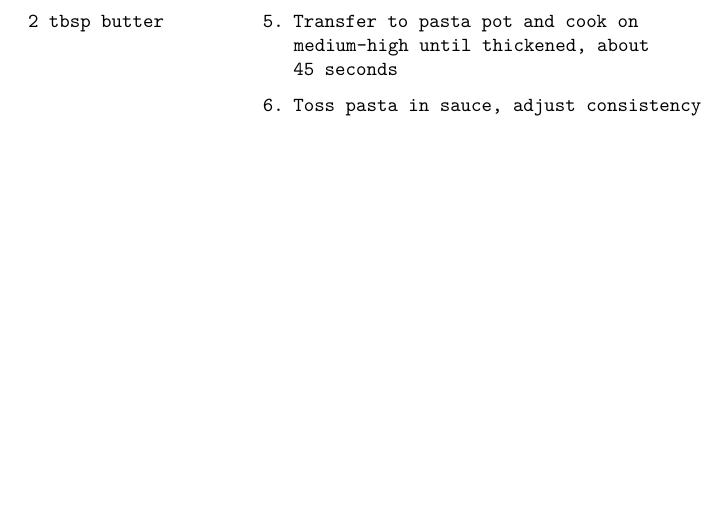
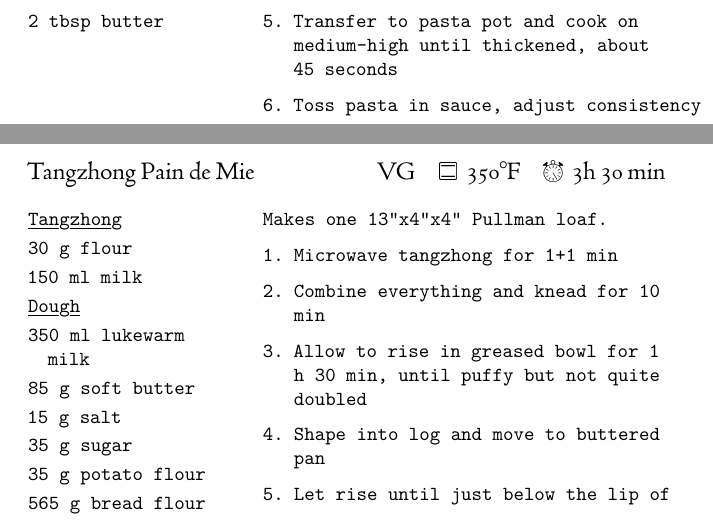
Before and after one commit to OlliSaarikivi/recipecards, a LaTeX document (main.tex): part of page 43 of 43 before the commit and two parts of pages 43 and 44 of 47 after it, the two joined at a grey line, cut so that both start at the same text, the shorter picture padded with empty space. Compiled offline with XeLaTeX.

Commit message:
Add a sandwich bread and noodles

```diff
--- a/main.tex
+++ b/main.tex
@@ -810,3 +810,26 @@ Serves 4
 \end{steps}
 \end{recipe}
 
+\begin{recipe}{Tangzhong Pain de Mie}{\tag{VG}\preheat{\fahrenheit{350}}\totaltime{3h 30 min}}
+\begin{ingredients}
+\ihead{Tangzhong}
+30 g flour
+150 ml milk
+\ihead{Dough}
+350 ml lukewarm milk
+85 g soft butter
+15 g salt
+35 g sugar
+35 g potato flour
+565 g bread flour
+2 tsp instant yeast
+\end{ingredients}
+\nextcolumn
+Makes one 13"x4"x4" Pullman loaf.
+\begin{steps}
+    \item Microwave tangzhong for 1+1 min
+    \item Combine everything and knead for 10 min
+    \item Allow to rise in greased bowl for 1 h 30 min, until puffy but not quite doubled
+    \item Shape into log and move to buttered pan
+    \item Let rise until just below the lip of the pan, 45 min to 1 hour
+    \item Bake at \fahrenheit{350} for 25 min with lid and 20 more without
```
Also changed, not shown: main.tex (27 more changed lines).
